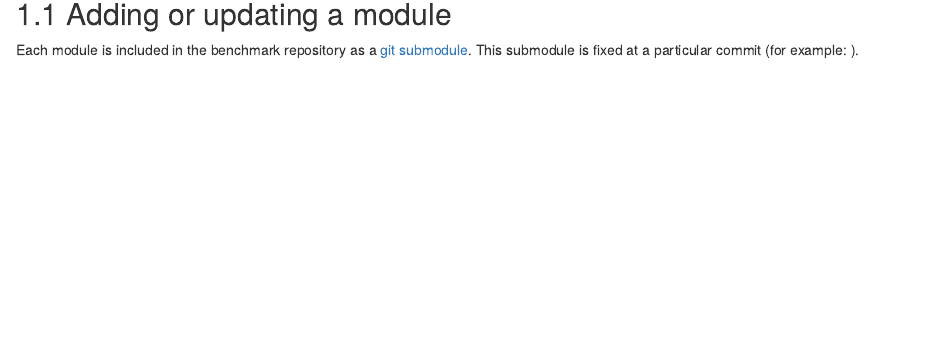
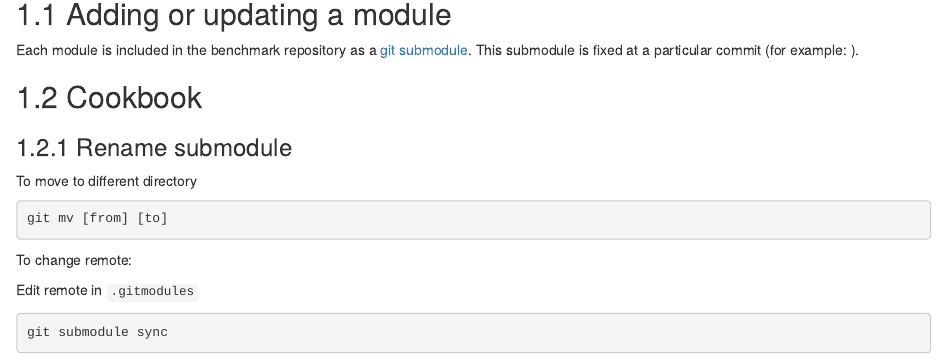
Before and after one commit to komparo/tde, an R Markdown document (docs/05-benchmark.Rmd): the page in a window 1100 px wide, from 80 px down. Rendered offline with R 4.5, knitr and Pandoc, with nearby package versions; drawn as R Markdown's standard HTML page in place of the format the file asks for.

Commit message:
add info on submodule changes

````diff
--- a/docs/05-benchmark.Rmd
+++ b/docs/05-benchmark.Rmd
@@ -3,3 +3,22 @@
 ## Adding or updating a module
 
 Each module is included in the benchmark repository as a [git submodule](https://git-scm.com/book/en/v2/Git-Tools-Submodules). This submodule is fixed at a particular commit (for example: [](https://github.com/komparo/tde/tree/master/modules/datasets/komparo)).
+
+
+
+## Cookbook
+
+### Rename submodule
+
+To move to different directory
+```bash
+git mv [from] [to]
+```
+
+To change remote:
+
+Edit remote in `.gitmodules`
+
+```bash
+git submodule sync
+```
````
